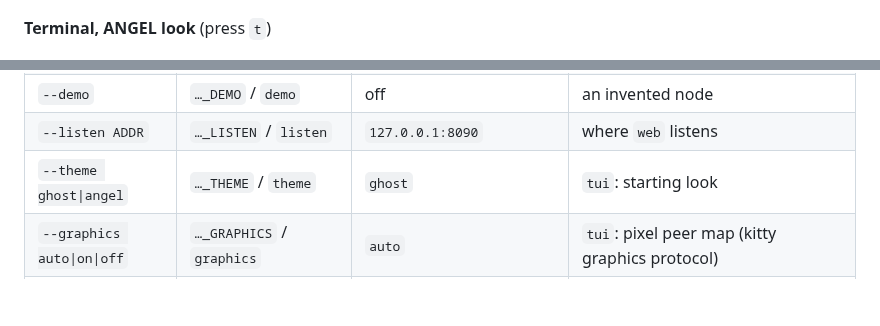
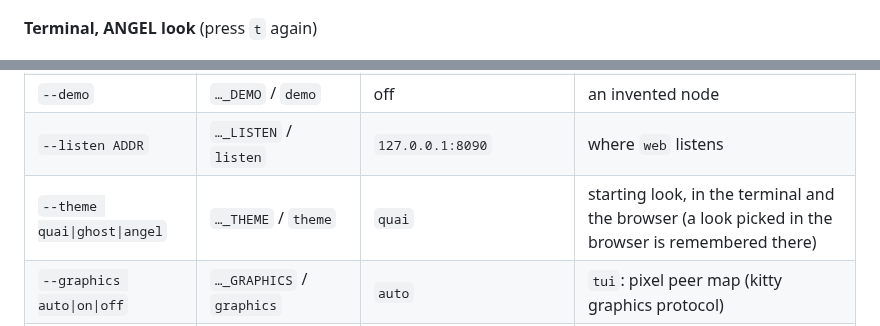
Before and after one commit to mpoletiek/quai-node-dashboard, a Markdown page: README.md, 2 parts joined by grey strips. Drawn GitHub-style; blank space fills up the shorter version.

```diff
--- a/README.md
+++ b/README.md
@@ -32,7 +43,7 @@ All on demo data (`--demo`): the node, peers and miners are invented.
 
 ![Terminal dashboard, GHOST look: zone height, hierarchy, peers, merged mining, peer map, block lattice, events, stratum and node log](docs/screenshots/tui-ghost.png)
 
-**Terminal, ANGEL look** (press `t`)
+**Terminal, ANGEL look** (press `t` again)
 
 ![Terminal dashboard, ANGEL look: block timer, proof-of-work vote, peer map, block lattice, stratum and node log](docs/screenshots/tui-angel.png)
 
@@ -284,7 +295,7 @@ found, the log file and the geolocation source.
 | `--stall-secs N` | `…_STALL_SECS` / `stall_secs` | 60 | seconds without a zone block before a stall event |
 | `--demo` | `…_DEMO` / `demo` | off | an invented node |
 | `--listen ADDR` | `…_LISTEN` / `listen` | `127.0.0.1:8090` | where `web` listens |
-| `--theme ghost\|angel` | `…_THEME` / `theme` | `ghost` | `tui`: starting look |
+| `--theme quai\|ghost\|angel` | `…_THEME` / `theme` | `quai` | starting look, in the terminal and the browser (a look picked in the browser is remembered there) |
 | `--graphics auto\|on\|off` | `…_GRAPHICS` / `graphics` | `auto` | `tui`: pixel peer map (kitty graphics protocol) |
 | `--notify` | `…_NOTIFY` / `notify` | off | `tui`: desktop notifications for alerts |
 
```
Also changed, not shown: other parts of README.md (+37 -20 lines), CHANGELOG.md (+25 -0 lines), docs/screenshots/tui-quai.png (added), docs/screenshots/web-quai.png (added), 13 other files.
